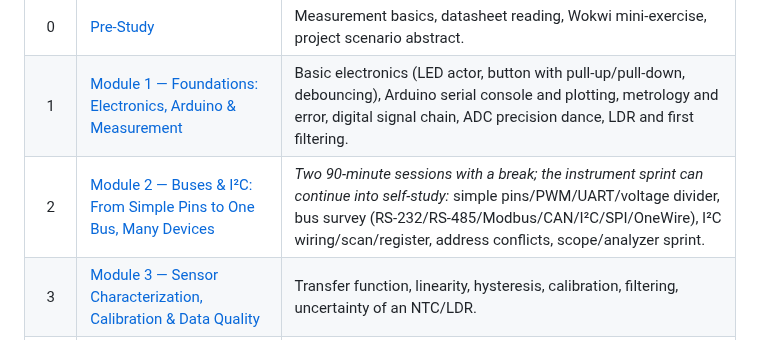
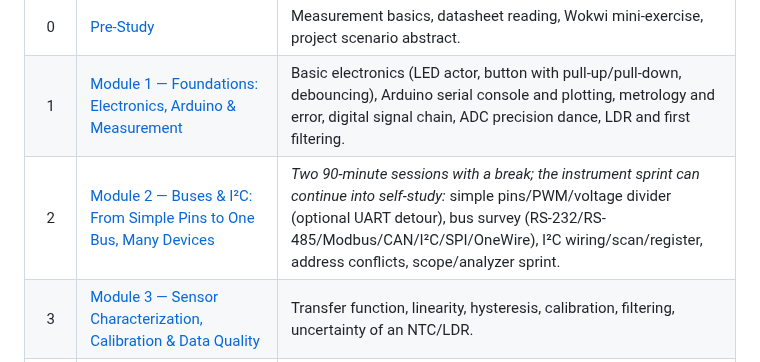
Before and after one commit to iotempire/iotempire-teaching, a Markdown page: full-classes/hsbi-sensors-actuators-10d/syllabus.md, the part around the change. Drawn GitHub-style.

Commit message:
Update exercise wording around UART and optional detour

```diff
--- a/full-classes/hsbi-sensors-actuators-10d/syllabus.md
+++ b/full-classes/hsbi-sensors-actuators-10d/syllabus.md
@@ -246,7 +246,7 @@ The 10 days correspond to 48 contact hours, with **one module per day**. Session
 |:---:|---|---|
 | 0 | [Pre-Study](./pre-study.md) | Measurement basics, datasheet reading, Wokwi mini-exercise, project scenario abstract. |
 | 1 | [Module 1 — Foundations: Electronics, Arduino & Measurement](./modules/01-foundations-measurement-and-sensor-chain.md) | Basic electronics (LED actor, button with pull-up/pull-down, debouncing), Arduino serial console and plotting, metrology and error, digital signal chain, ADC precision dance, LDR and first filtering. |
-| 2 | [Module 2 — Buses & I²C: From Simple Pins to One Bus, Many Devices](./modules/02-i2c-and-sensor-addressing.md) | *Two 90-minute sessions with a break; the instrument sprint can continue into self-study:* simple pins/PWM/UART/voltage divider, bus survey (RS-232/RS-485/Modbus/CAN/I²C/SPI/OneWire), I²C wiring/scan/register, address conflicts, scope/analyzer sprint. |
+| 2 | [Module 2 — Buses & I²C: From Simple Pins to One Bus, Many Devices](./modules/02-i2c-and-sensor-addressing.md) | *Two 90-minute sessions with a break; the instrument sprint can continue into self-study:* simple pins/PWM/voltage divider (optional UART detour), bus survey (RS-232/RS-485/Modbus/CAN/I²C/SPI/OneWire), I²C wiring/scan/register, address conflicts, scope/analyzer sprint. |
 | 3 | [Module 3 — Sensor Characterization, Calibration & Data Quality](./modules/03-sensor-characterization-and-calibration.md) | Transfer function, linearity, hysteresis, calibration, filtering, uncertainty of an NTC/LDR. |
 | 4 | [Module 4 — Distance, Motion & Environment Sensors](./modules/04-distance-motion-and-environment-sensors.md) **+ Checkpoint 1** | *2-pod practice round (larger cohorts) or pod checkpoints first (Modules 1–3), then:* ToF and ultrasonic distance, person counting, IMU tilt/rotation, Hall-effect current sensing. |
 | 5 | [Module 5 — LEDs & Light as Output](./modules/05-leds-and-light-output.md) | LED current limiting, PWM and gamma, RGB mixing, first addressable strip and power budget. |
```
Also changed, not shown: 2 other files.
